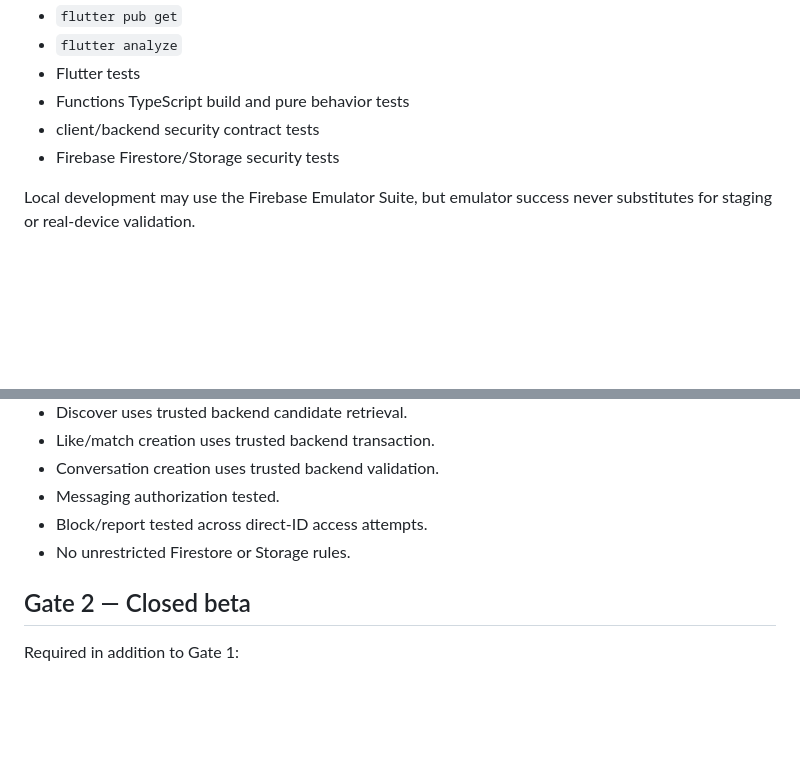
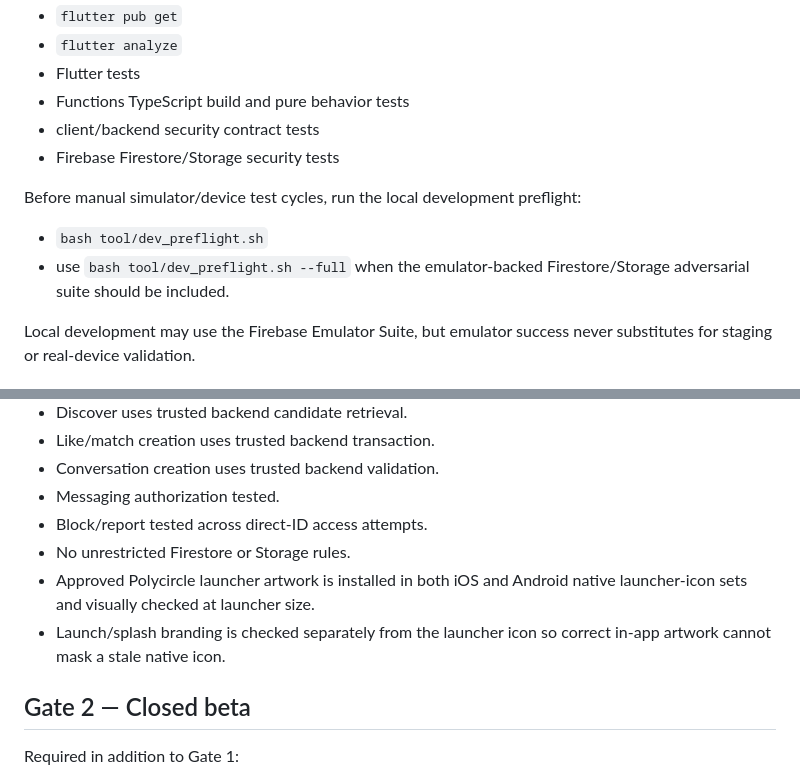
Before and after one commit to camronrsanders-ui/poly-app-mvp, a Markdown page: docs/release-gates.md, 2 parts joined by grey strips. Drawn GitHub-style; blank space fills up the shorter version.

Commit message:
Add preflight and launcher branding release gates

```diff
--- a/docs/release-gates.md
+++ b/docs/release-gates.md
@@ -10,6 +10,10 @@ Must pass in CI:
 - Functions TypeScript build and pure behavior tests
 - client/backend security contract tests
 - Firebase Firestore/Storage security tests
+
+Before manual simulator/device test cycles, run the local development preflight:
+- `bash tool/dev_preflight.sh`
+- use `bash tool/dev_preflight.sh --full` when the emulator-backed Firestore/Storage adversarial suite should be included.
 
 Local development may use the Firebase Emulator Suite, but emulator success never substitutes for staging or real-device validation.
 
@@ -26,6 +30,8 @@ Required:
 - Messaging authorization tested.
 - Block/report tested across direct-ID access attempts.
 - No unrestricted Firestore or Storage rules.
+- Approved Polycircle launcher artwork is installed in both iOS and Android native launcher-icon sets and visually checked at launcher size.
+- Launch/splash branding is checked separately from the launcher icon so correct in-app artwork cannot mask a stale native icon.
 
 ## Gate 2 — Closed beta
 Required in addition to Gate 1:
```
